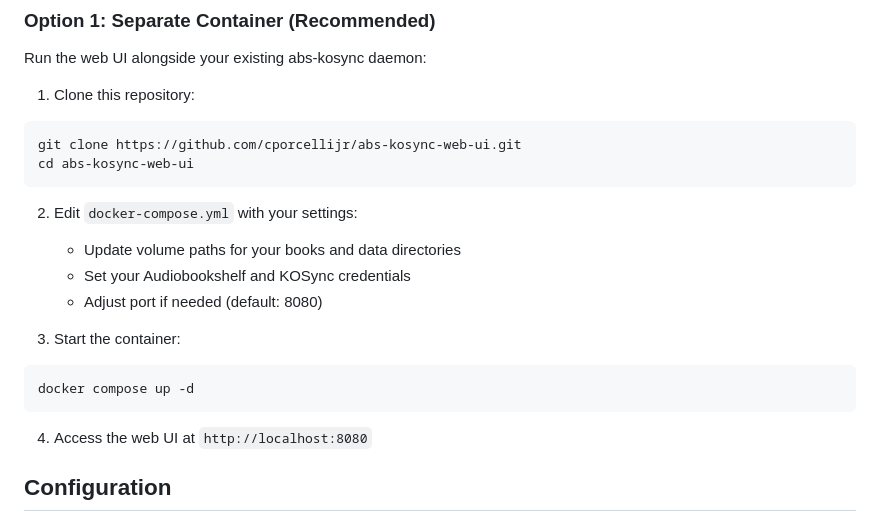
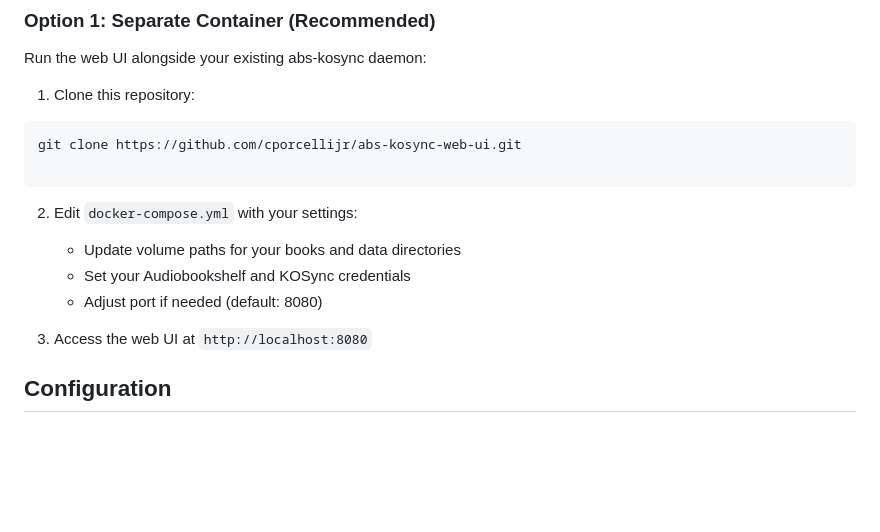
Before and after one commit to cporcellijr/abs-kosync-web-ui, a Markdown page: README.md, the part around the change. Rendered like a GitHub page; blank space fills up the shorter version.

Commit message:
Update README to simplify setup instructions
Removed steps 3 and 4 from the setup instructions.

````diff
--- a/README.md
+++ b/README.md
@@ -31,7 +31,7 @@ Run the web UI alongside your existing abs-kosync daemon:
 1. Clone this repository:
 ```bash
 git clone https://github.com/cporcellijr/abs-kosync-web-ui.git
-cd abs-kosync-web-ui
+
 ```
 
 2. Edit `docker-compose.yml` with your settings:
@@ -39,12 +39,8 @@ cd abs-kosync-web-ui
    - Set your Audiobookshelf and KOSync credentials
    - Adjust port if needed (default: 8080)
 
-3. Start the container:
-```bash
-docker compose up -d
-```
 
-4. Access the web UI at `http://localhost:8080`
+3. Access the web UI at `http://localhost:8080`
 
 
 ## Configuration
````
